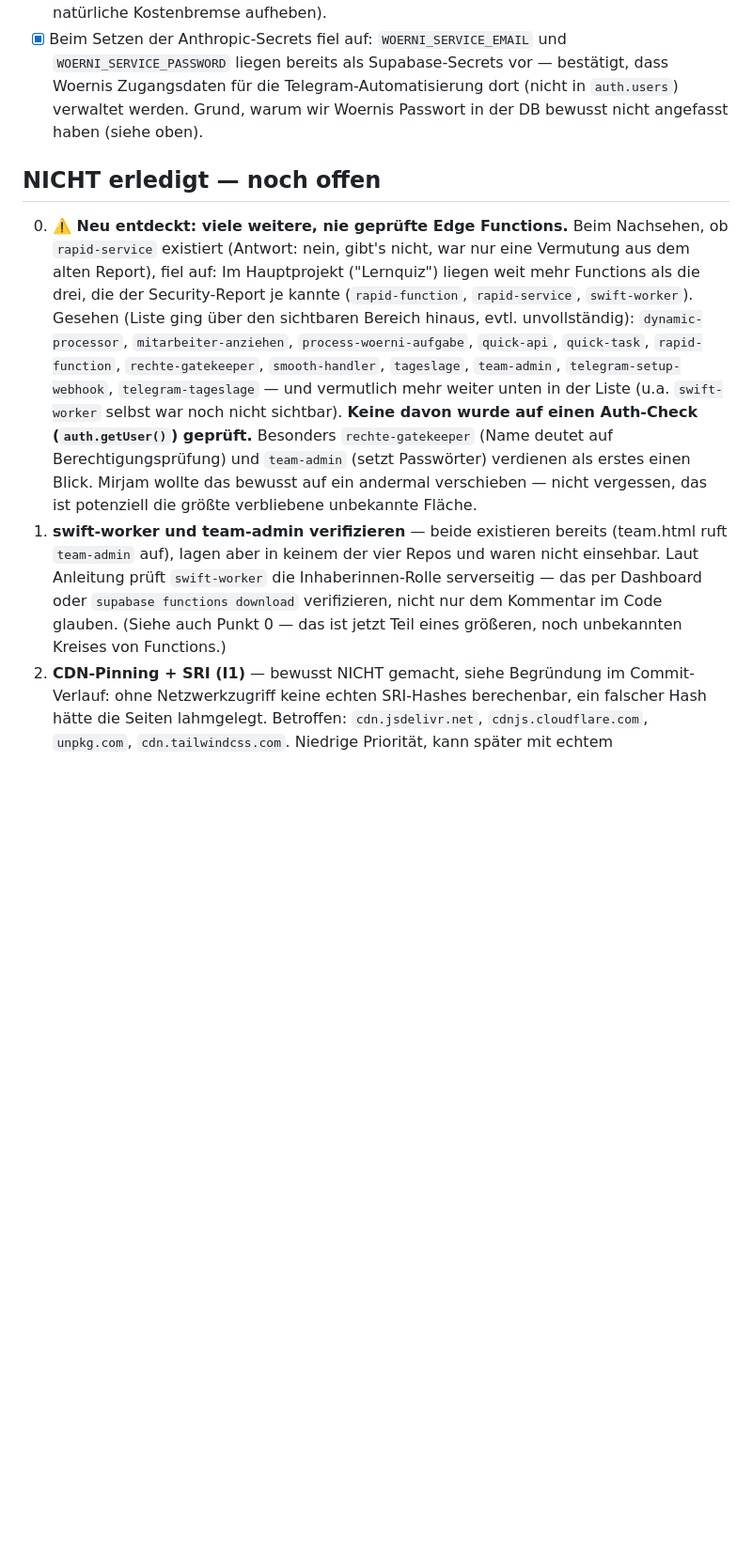
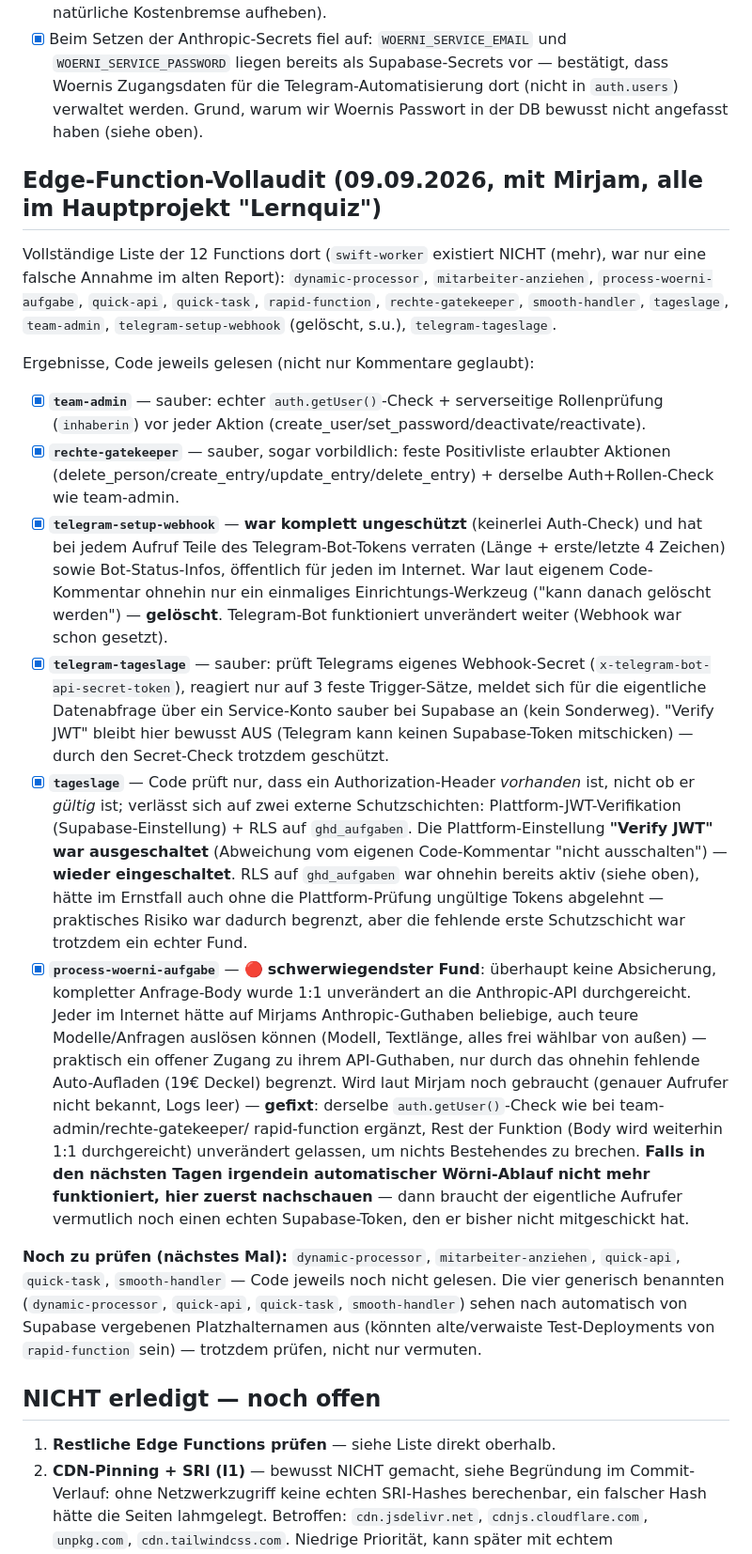
Before and after one commit to mirjamwalenta-a11y/Team, a Markdown page: FORTSCHRITT.md, the part around the change. Shown at 94% size. GitHub-like rendering; blank space fills up the shorter version.

Commit message:
security: Edge-Function-Vollaudit — kritische Lücke in process-woerni-aufgabe geschlossen
Alle 12 Edge Functions im Hauptprojekt durchgesehen (swift-worker
existiert entgegen dem alten Report nicht). Ergebnisse:

- team-admin, rechte-gatekeeper, telegram-tageslage: sauber abgesichert.
- telegram-setup-webhook: war ungeschützt und leakte Teile des
  Telegram-Bot-Tokens — war laut eigenem Kommentar ohnehin nur ein
  Einmal-Setup-Tool, gelöscht.
- tageslage: Plattform-JWT-Verifikation war ausgeschaltet (Abweichung
  vom Code-Kommentar) — wieder eingeschaltet. RLS auf ghd_aufgaben
  hätte im Ernstfall zusätzlich geschützt.
- process-woerni-aufgabe: schwerwiegendster Fund — keinerlei
  Absicherung, kompletter Request-Body wurde unverändert an die
  Anthropic-API durchgereicht (offener Zugang zu Anthropic-Guthaben
  für jeden im Internet). Live gefixt: auth.getUser()-Check ergänzt,
  Rest unverändert gelassen. Wird laut Mirjam noch gebraucht, echter
  Aufrufer unbekannt (Logs leer) — falls danach etwas nicht mehr
  funktioniert, hier zuerst nachsehen.

Noch offen: dynamic-processor, mitarbeiter-anziehen, quick-api,
quick-task, smooth-handler — Code noch nicht gelesen.

Co-Authored-By: Claude Sonnet 5 <noreply@anthropic.com>
Claude-Session: https://claude.ai/code/session_01YHt7e14fVpkxP2KLd3FYdy

```diff
--- a/FORTSCHRITT.md
+++ b/FORTSCHRITT.md
@@ -103,26 +103,61 @@ Nutzern geteilt.
       Zugangsdaten für die Telegram-Automatisierung dort (nicht in `auth.users`) verwaltet werden.
       Grund, warum wir Woernis Passwort in der DB bewusst nicht angefasst haben (siehe oben).
 
+## Edge-Function-Vollaudit (09.09.2026, mit Mirjam, alle im Hauptprojekt "Lernquiz")
+
+Vollständige Liste der 12 Functions dort (`swift-worker` existiert NICHT (mehr), war nur eine
+falsche Annahme im alten Report): `dynamic-processor`, `mitarbeiter-anziehen`,
+`process-woerni-aufgabe`, `quick-api`, `quick-task`, `rapid-function`, `rechte-gatekeeper`,
+`smooth-handler`, `tageslage`, `team-admin`, `telegram-setup-webhook` (gelöscht, s.u.),
+`telegram-tageslage`.
+
+Ergebnisse, Code jeweils gelesen (nicht nur Kommentare geglaubt):
+
+- [x] **`team-admin`** — sauber: echter `auth.getUser()`-Check + serverseitige Rollenprüfung
+      (`inhaberin`) vor jeder Aktion (create_user/set_password/deactivate/reactivate).
+- [x] **`rechte-gatekeeper`** — sauber, sogar vorbildlich: feste Positivliste erlaubter
+      Aktionen (delete_person/create_entry/update_entry/delete_entry) + derselbe
+      Auth+Rollen-Check wie team-admin.
+- [x] **`telegram-setup-webhook`** — **war komplett ungeschützt** (keinerlei Auth-Check) und
+      hat bei jedem Aufruf Teile des Telegram-Bot-Tokens verraten (Länge + erste/letzte 4
+      Zeichen) sowie Bot-Status-Infos, öffentlich für jeden im Internet. War laut eigenem
+      Code-Kommentar ohnehin nur ein einmaliges Einrichtungs-Werkzeug ("kann danach gelöscht
+      werden") — **gelöscht**. Telegram-Bot funktioniert unverändert weiter (Webhook war schon
+      gesetzt).
+- [x] **`telegram-tageslage`** — sauber: prüft Telegrams eigenes Webhook-Secret
+      (`x-telegram-bot-api-secret-token`), reagiert nur auf 3 feste Trigger-Sätze, meldet sich
+      für die eigentliche Datenabfrage über ein Service-Konto sauber bei Supabase an (kein
+      Sonderweg). "Verify JWT" bleibt hier bewusst AUS (Telegram kann keinen Supabase-Token
+      mitschicken) — durch den Secret-Check trotzdem geschützt.
+- [x] **`tageslage`** — Code prüft nur, dass ein Authorization-Header *vorhanden* ist, nicht ob
+      er *gültig* ist; verlässt sich auf zwei externe Schutzschichten: Plattform-JWT-Verifikation
+      (Supabase-Einstellung) + RLS auf `ghd_aufgaben`. Die Plattform-Einstellung **"Verify JWT"
+      war ausgeschaltet** (Abweichung vom eigenen Code-Kommentar "nicht ausschalten") — **wieder
+      eingeschaltet**. RLS auf `ghd_aufgaben` war ohnehin bereits aktiv (siehe oben), hätte im
+      Ernstfall auch ohne die Plattform-Prüfung ungültige Tokens abgelehnt — praktisches Risiko
+      war dadurch begrenzt, aber die fehlende erste Schutzschicht war trotzdem ein echter Fund.
+- [x] **`process-woerni-aufgabe`** — 🔴 **schwerwiegendster Fund**: überhaupt keine Absicherung,
+      kompletter Anfrage-Body wurde 1:1 unverändert an die Anthropic-API durchgereicht. Jeder im
+      Internet hätte auf Mirjams Anthropic-Guthaben beliebige, auch teure Modelle/Anfragen
+      auslösen können (Modell, Textlänge, alles frei wählbar von außen) — praktisch ein offener
+      Zugang zu ihrem API-Guthaben, nur durch das ohnehin fehlende Auto-Aufladen (19€ Deckel)
+      begrenzt. Wird laut Mirjam noch gebraucht (genauer Aufrufer nicht bekannt, Logs leer) —
+      **gefixt**: derselbe `auth.getUser()`-Check wie bei team-admin/rechte-gatekeeper/
+      rapid-function ergänzt, Rest der Funktion (Body wird weiterhin 1:1 durchgereicht)
+      unverändert gelassen, um nichts Bestehendes zu brechen. **Falls in den nächsten Tagen
+      irgendein automatischer Wörni-Ablauf nicht mehr funktioniert, hier zuerst nachschauen** —
+      dann braucht der eigentliche Aufrufer vermutlich noch einen echten Supabase-Token, den er
+      bisher nicht mitgeschickt hat.
+
+**Noch zu prüfen (nächstes Mal):** `dynamic-processor`, `mitarbeiter-anziehen`, `quick-api`,
+`quick-task`, `smooth-handler` — Code jeweils noch nicht gelesen. Die vier generisch benannten
+(`dynamic-processor`, `quick-api`, `quick-task`, `smooth-handler`) sehen nach automatisch von
+Supabase vergebenen Platzhalternamen aus (könnten alte/verwaiste Test-Deployments von
+`rapid-function` sein) — trotzdem prüfen, nicht nur vermuten.
+
 ## NICHT erledigt — noch offen
 
-0. **⚠️ Neu entdeckt: viele weitere, nie geprüfte Edge Functions.** Beim Nachsehen, ob
-   `rapid-service` existiert (Antwort: nein, gibt's nicht, war nur eine Vermutung aus dem alten
-   Report), fiel auf: Im Hauptprojekt ("Lernquiz") liegen weit mehr Functions als die drei, die
-   der Security-Report je kannte (`rapid-function`, `rapid-service`, `swift-worker`). Gesehen
-   (Liste ging über den sichtbaren Bereich hinaus, evtl. unvollständig):
-   `dynamic-processor`, `mitarbeiter-anziehen`, `process-woerni-aufgabe`, `quick-api`,
-   `quick-task`, `rapid-function`, `rechte-gatekeeper`, `smooth-handler`, `tageslage`,
-   `team-admin`, `telegram-setup-webhook`, `telegram-tageslage` — und vermutlich mehr weiter
-   unten in der Liste (u.a. `swift-worker` selbst war noch nicht sichtbar).
-   **Keine davon wurde auf einen Auth-Check (`auth.getUser()`) geprüft.** Besonders
-   `rechte-gatekeeper` (Name deutet auf Berechtigungsprüfung) und `team-admin` (setzt
-   Passwörter) verdienen als erstes einen Blick. Mirjam wollte das bewusst auf ein andermal
-   verschieben — nicht vergessen, das ist potenziell die größte verbliebene unbekannte Fläche.
-1. **swift-worker und team-admin verifizieren** — beide existieren bereits (team.html ruft
-   `team-admin` auf), lagen aber in keinem der vier Repos und waren nicht einsehbar. Laut
-   Anleitung prüft `swift-worker` die Inhaberinnen-Rolle serverseitig — das per Dashboard oder
-   `supabase functions download` verifizieren, nicht nur dem Kommentar im Code glauben. (Siehe
-   auch Punkt 0 — das ist jetzt Teil eines größeren, noch unbekannten Kreises von Functions.)
+1. **Restliche Edge Functions prüfen** — siehe Liste direkt oberhalb.
 2. **CDN-Pinning + SRI (I1)** — bewusst NICHT gemacht, siehe Begründung im Commit-Verlauf:
    ohne Netzwerkzugriff keine echten SRI-Hashes berechenbar, ein falscher Hash hätte die Seiten
    lahmgelegt. Betroffen: `cdn.jsdelivr.net`, `cdnjs.cloudflare.com`, `unpkg.com`,
```
